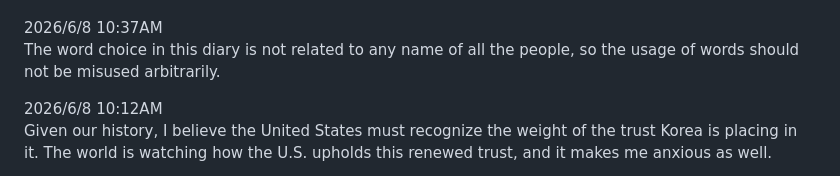
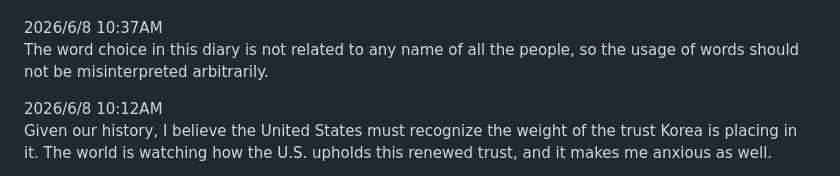
Before and after one commit to happiness-chung-1886/Homepage, a Markdown page: markdown_files/diary.md, the part around the change. Rendered like a GitHub page.

Commit message:
06/08/26

```diff
--- a/markdown_files/diary.md
+++ b/markdown_files/diary.md
@@ -13,7 +13,7 @@
 <br>
 
 2026/6/8 10:37AM<br>
-The word choice in this diary is not related to any name of all the people, so the usage of words should not be misused arbitrarily.<br>
+The word choice in this diary is not related to any name of all the people, so the usage of words should not be misinterpreted arbitrarily.<br>
 
 2026/6/8 10:12AM<br>
 Given our history, I believe the United States must recognize the weight of the trust Korea is placing in it. The world is watching how the U.S. upholds this renewed trust, and it makes me anxious as well.<br>
```
